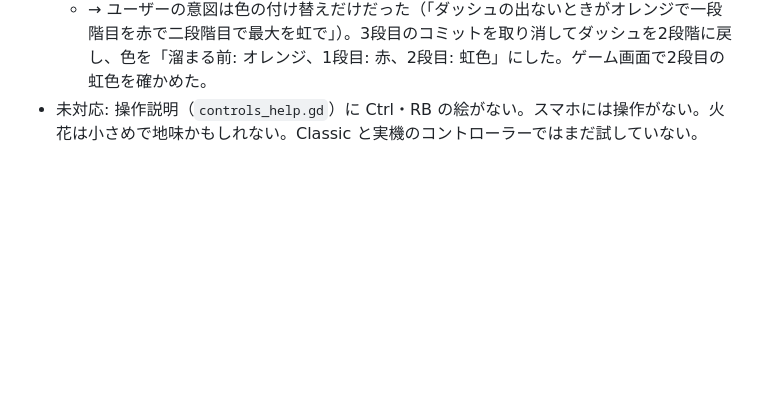
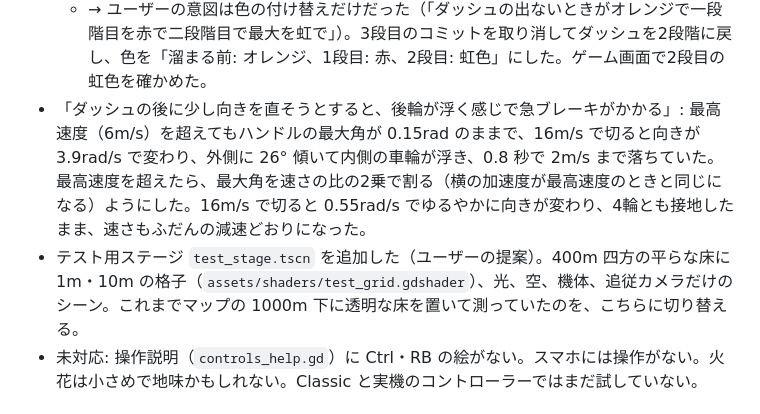
Before and after one commit to acaValkyrie/ugokuita-adventure-uec, a Markdown page: progress.md, the part around the change. Rendered like a GitHub page; blank space fills up the shorter version.

Commit message:
進捗メモに、ダッシュ後のハンドルの絞り込みとテスト用ステージを記録する

```diff
--- a/progress.md
+++ b/progress.md
@@ -826,6 +826,8 @@ codex exec --skip-git-repo-check --sandbox workspace-write \
 - ドリフトの見た目の候補をユーザーに挙げ、「光の帯」を選んでもらった。`drift_trails.gd`: ドリフト中、後輪の接地点の位置を記録し、ImmediateMesh で地面に幅 8cm の帯を描く（加算合成、0.5 秒で細く透明になって消える）。色は火花と同じ段階の色で、点ごとに記録するので段階が上がった所から色が変わる。火花はそのまま残した。
 - ユーザーの要望で、段階の色をオレンジ・赤・虹色にし、ダッシュを3段階にした（ダッシュの出ない最初は淡い黄色のまま）。3段目は 3.4 秒で、離すと 0.7 秒のダッシュ。虹色は、光の帯では時間で色相を回し（`RAINBOW_SPEED` 1.5周/s）、火花では `color_initial_ramp` で粒ごとにばらばらの色にした。ゲーム画面で虹色の帯と火花を確かめた。3段目のダッシュの最高速度は 20.9m/s（ブーストは 13.1m/s）。
   - → ユーザーの意図は色の付け替えだけだった（「ダッシュの出ないときがオレンジで一段階目を赤で二段階目で最大を虹で」）。3段目のコミットを取り消してダッシュを2段階に戻し、色を「溜まる前: オレンジ、1段目: 赤、2段目: 虹色」にした。ゲーム画面で2段目の虹色を確かめた。
+- 「ダッシュの後に少し向きを直そうとすると、後輪が浮く感じで急ブレーキがかかる」: 最高速度（6m/s）を超えてもハンドルの最大角が 0.15rad のままで、16m/s で切ると向きが 3.9rad/s で変わり、外側に 26° 傾いて内側の車輪が浮き、0.8 秒で 2m/s まで落ちていた。最高速度を超えたら、最大角を速さの比の2乗で割る（横の加速度が最高速度のときと同じになる）ようにした。16m/s で切ると 0.55rad/s でゆるやかに向きが変わり、4輪とも接地したまま、速さもふだんの減速どおりになった。
+- テスト用ステージ `test_stage.tscn` を追加した（ユーザーの提案）。400m 四方の平らな床に 1m・10m の格子（`assets/shaders/test_grid.gdshader`）、光、空、機体、追従カメラだけのシーン。これまでマップの 1000m 下に透明な床を置いて測っていたのを、こちらに切り替える。
 - 未対応: 操作説明（`controls_help.gd`）に Ctrl・RB の絵がない。スマホには操作がない。火花は小さめで地味かもしれない。Classic と実機のコントローラーではまだ試していない。
 
 ## まだやっていないこと
```
